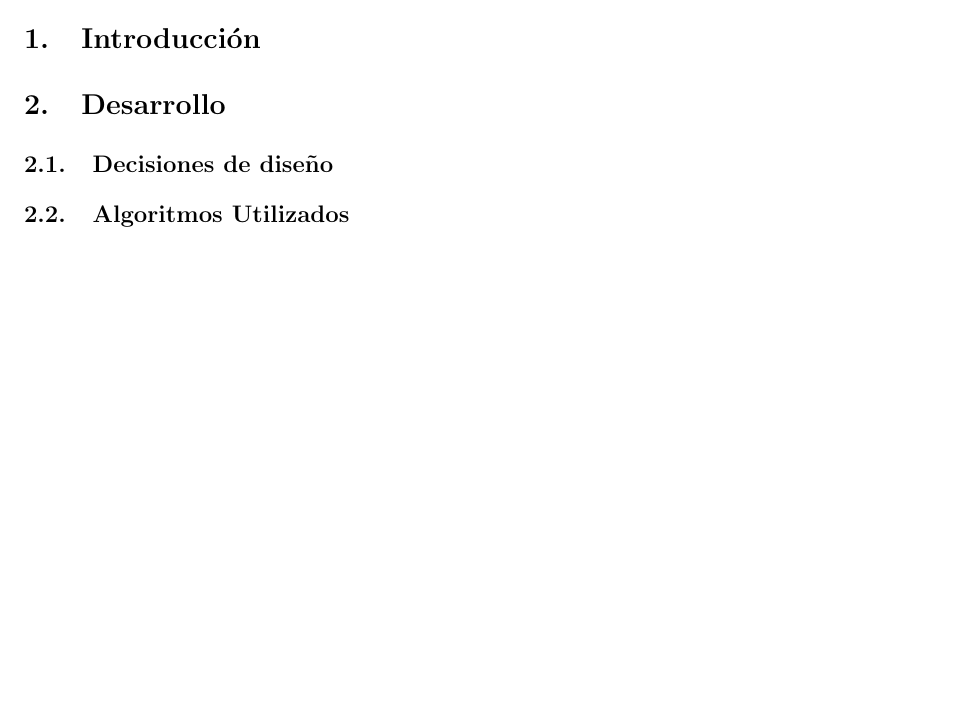
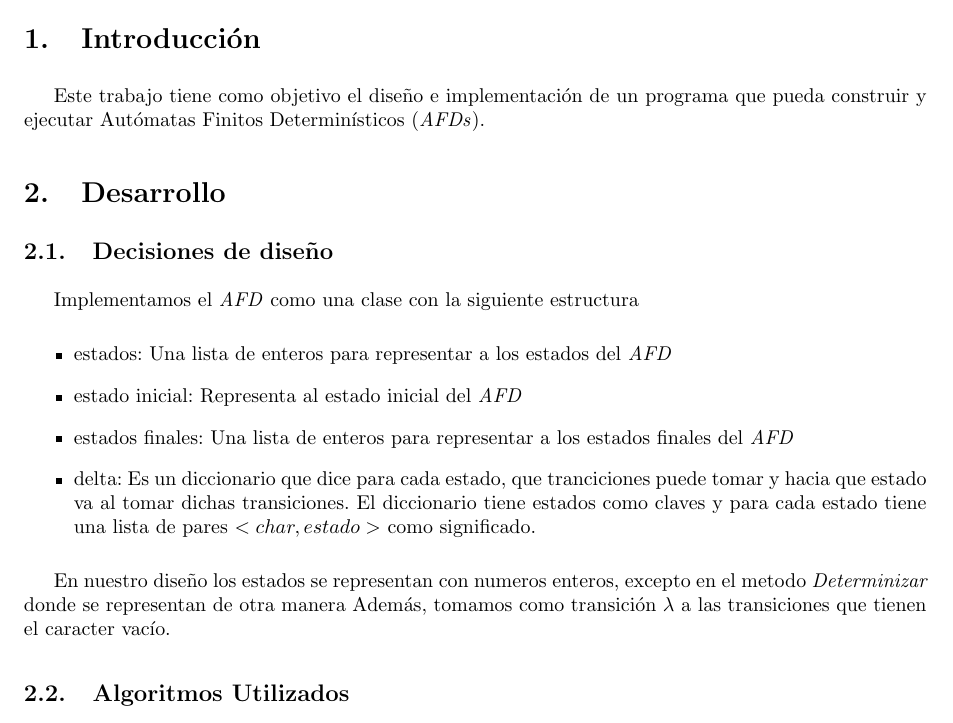
Before and after one commit to fcanay/TLENG_TP1, a LaTeX document (tex/informe.tex, which reads tex/desarrollo.tex, tex/introduccion.tex): part of page 3 of 4, cut so that both start at the same text, the shorter picture padded with empty space. Compiled offline with pdfLaTeX.

Commit message:
Un parrafo de introduccion y una descripcion de la clase afd

```diff
--- a/tex/desarrollo.tex
+++ b/tex/desarrollo.tex
@@ -1,5 +1,15 @@
 \subsection{Decisiones de diseño}
+Implementamos el \emph{AFD} como una clase con la siguiente estructura
 
+\begin{itemize}
+	\item estados: Una lista de enteros para representar a los estados del \emph{AFD}
+	\item estado inicial: Representa al estado inicial del \emph{AFD}
+	\item estados finales: Una lista de enteros para representar a los estados finales del \emph{AFD}
+	\item delta: Es un diccionario que dice para cada estado, que tranciciones puede tomar y hacia que estado va al tomar dichas transiciones. El diccionario tiene estados como claves y para cada estado tiene una lista de pares $<char, estado>$ como significado.
+\end{itemize}
+
+En nuestro diseño los estados se representan con numeros enteros, excepto en el metodo \emph{Determinizar} donde se representan de otra manera %ver seccion x cuando tengamos la seccion que hable de determinizar
+Además, tomamos como transición $\lambda$ a las transiciones que tienen el caracter vacío.
 \subsection{Algoritmos Utilizados}
 
 \subsection{Problemas encontrados}
--- a/tex/introduccion.tex
+++ b/tex/introduccion.tex
@@ -0,0 +1 @@
+Este trabajo tiene como objetivo el diseño e implementación de un programa que pueda construir y ejecutar Autómatas Finitos Determinísticos (\emph{AFDs}).
```
